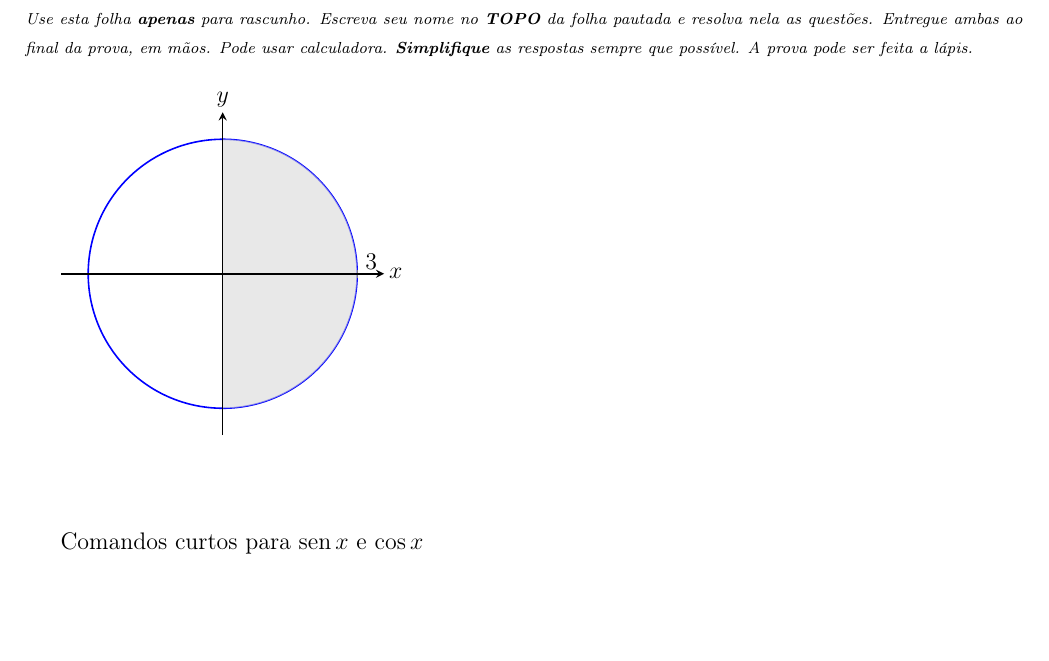
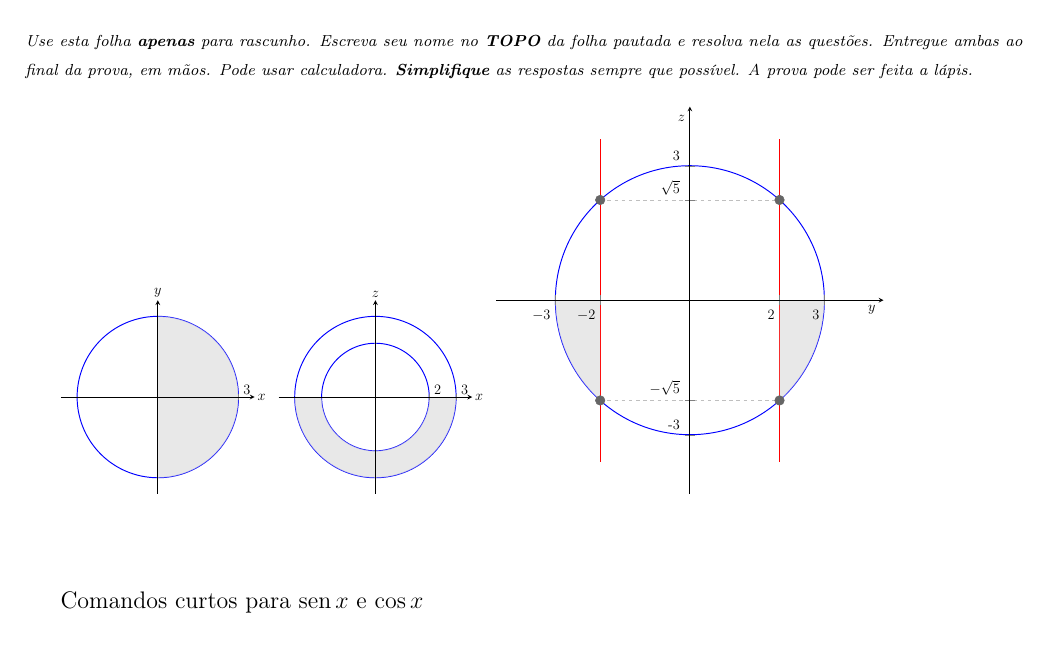
Before and after one commit to fabiolimath/Preambulo, a LaTeX document (main.tex): part of page 1 of 3, cut so that both start at the same text. Compiled offline with pdfLaTeX.

Commit message:
Adicionando no main exemplos de uso dos novos comandos para gerar gráficos TikZ

```diff
--- a/main.tex
+++ b/main.tex
@@ -9,8 +9,9 @@
 
 % \end{multicols}
 
-
-\quadrantexy{3}{r}
+\scalebox{0.6}{\quadrantexy{3}{r}}
+\scalebox{0.6}{\aroxz{2}{3}{b}}
+\scalebox{0.6}{\esferaNcilindroyz{2}{3}{b}}
 
 \vspace{1.5cm}
 
```
